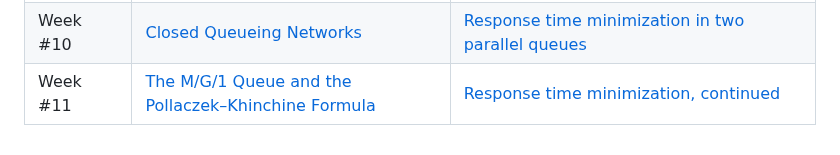
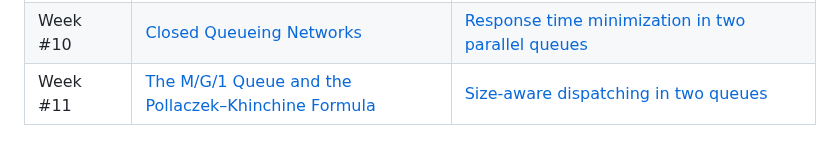
Before and after one commit to jonatha-anselmi/INFO4-EP, a Markdown page: README.md, the part around the change. Drawn GitHub-style.

```diff
--- a/README.md
+++ b/README.md
@@ -23,4 +23,4 @@ See the [official schedule](https://ade-uga-ro-vs.grenet.fr/direct/index.jsp) wi
 | Week #8 | [Classic Queues](https://github.com/jonatha-anselmi/INFO4-EP/blob/main/RICM4_EP_CMTC.pdf)   |  [Basic Auto-scaling](https://rpubs.com/janselmi/basic-autoscaling)
 | Week #9| [Jackson Queueing Networks](https://github.com/jonatha-anselmi/INFO4-EP/blob/main/RICM4_EP_FA.pdf)   | [Modelling a web application: open and closed queueing network](https://rpubs.com/janselmi/webapp)
 | Week #10 | [Closed Queueing Networks](https://github.com/jonatha-anselmi/INFO4-EP/blob/main/RICM4_EP_FA.pdf)   |  [Response time minimization in two parallel queues](https://github.com/jonatha-anselmi/INFO4-EP/blob/main/RtimeMin.Rmd)
-| Week #11 | [The M/G/1 Queue and the Pollaczek–Khinchine Formula](https://github.com/jonatha-anselmi/INFO4-EP/blob/main/MG1-PolyTech-INFO4-EP.pdf)   | [Response time minimization, continued](https://github.com/jonatha-anselmi/INFO4-EP/blob/main/RtimeMin.Rmd)
+| Week #11 | [The M/G/1 Queue and the Pollaczek–Khinchine Formula](https://github.com/jonatha-anselmi/INFO4-EP/blob/main/MG1-PolyTech-INFO4-EP.pdf)   | [Size-aware dispatching in two queues](https://github.com/jonatha-anselmi/INFO4-EP/blob/main/size-aware.Rmd)
```
